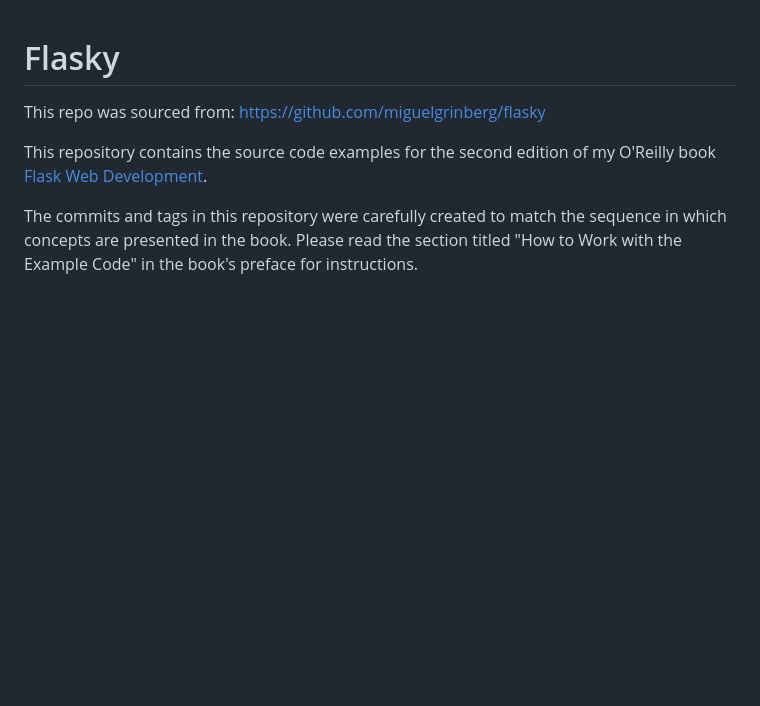
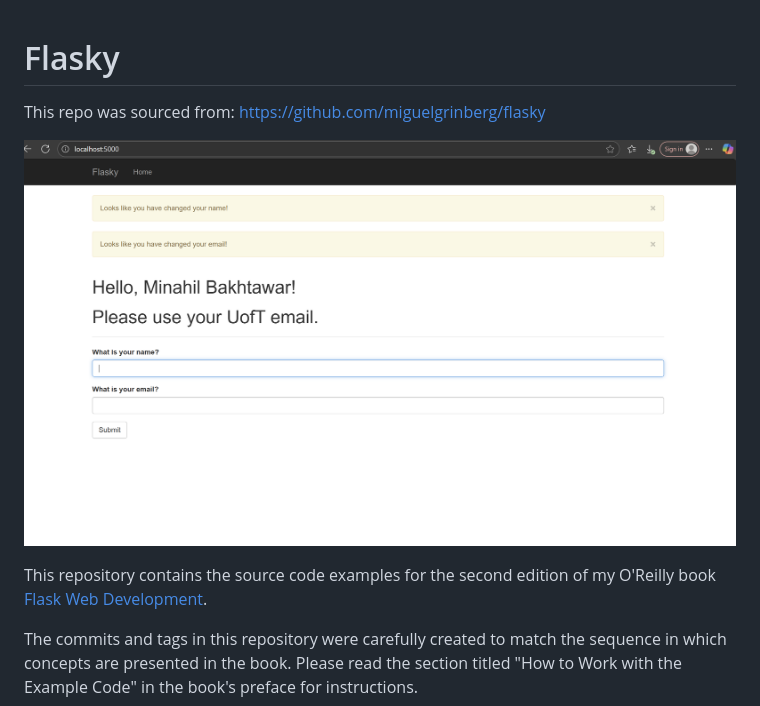
Before and after one commit to MinahilBakhtawar/E444-F2025-PRA2, a Markdown page: README.md, the part around the change. Drawn GitHub-style; pictures changed too: screenshot.png (added); blank space fills up the shorter version.

```diff
--- a/README.md
+++ b/README.md
@@ -1,7 +1,10 @@
 Flasky
 ======
+
 This repo was sourced from:
 https://github.com/miguelgrinberg/flasky
+
+![alt text](screenshot.png)
 
 This repository contains the source code examples for the second edition of my O'Reilly book [Flask Web Development](http://www.flaskbook.com).
 
```
Also changed, not shown: image.png (added).
